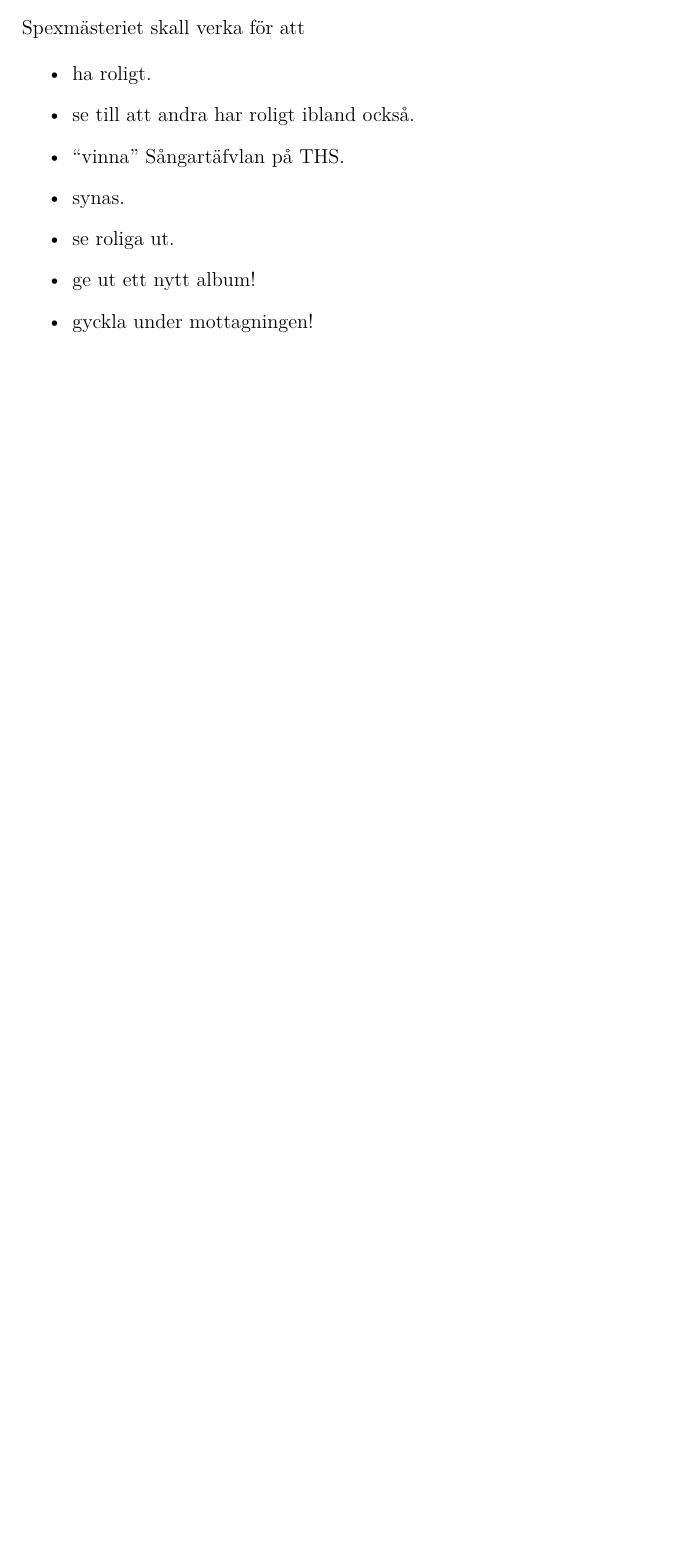
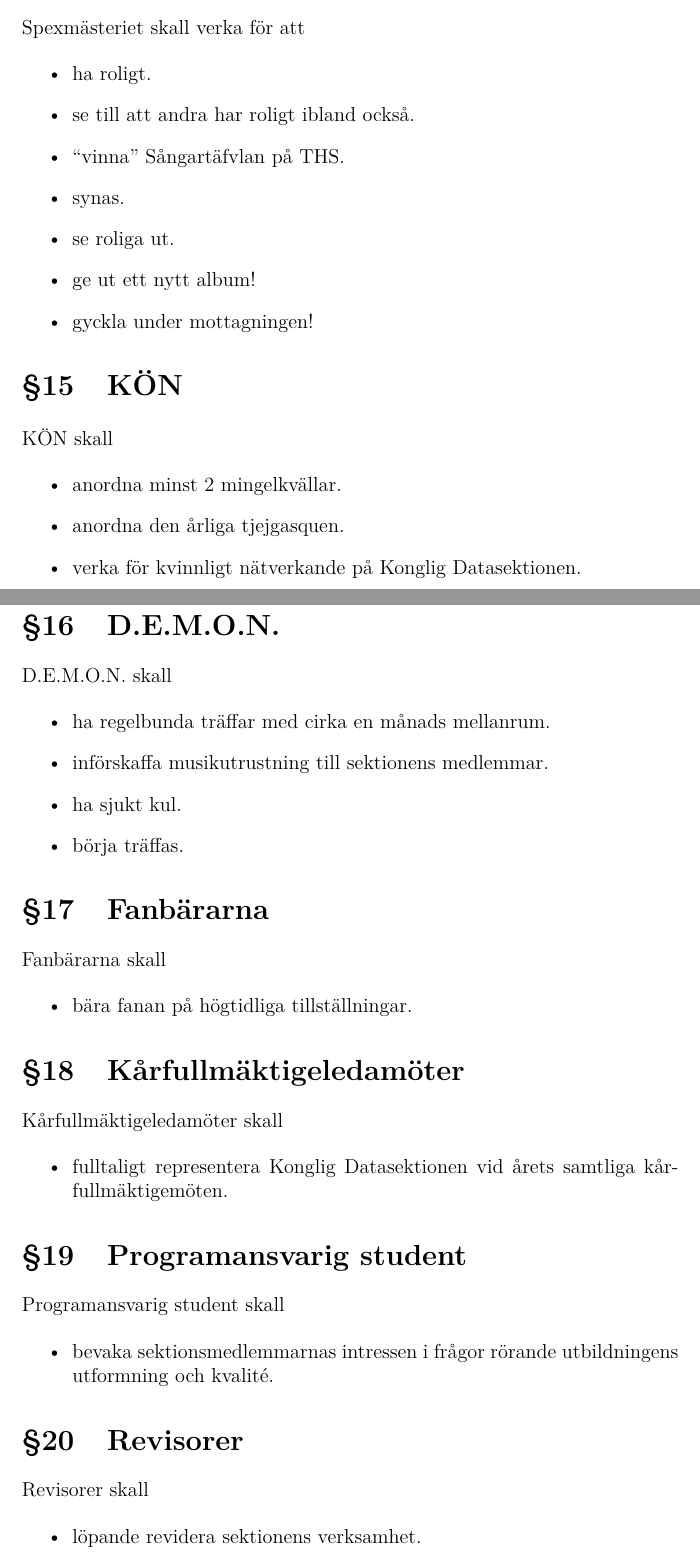
Before and after one commit to vlle1/styrdokument, a LaTeX document (2013/verksamhetsplan.tex): part of page 7 of 7 before the commit and two parts of pages 7 and 8 of 9 after it, the two joined at a grey line, cut so that both start at the same text, the shorter picture padded with empty space. Compiled offline with XeLaTeX.

Commit message:
Lägg till fler nämnder i verksamhetsplanen

```diff
--- a/2013/verksamhetsplan.tex
+++ b/2013/verksamhetsplan.tex
@@ -260,3 +260,57 @@ Spexmästeriet skall verka för att
 \item gyckla under mottagningen!
 \end{itemize}
 
+\section{KÖN}
+
+KÖN skall
+
+\begin{itemize}
+\item anordna minst 2 mingelkvällar.
+\item anordna den årliga tjejgasquen.
+\item verka för kvinnligt nätverkande på Konglig Datasektionen.
+\end{itemize}
+
+\section{D.E.M.O.N.}
+
+D.E.M.O.N. skall
+
+\begin{itemize}
+\item ha regelbunda träffar med cirka en månads mellanrum.
+\item införskaffa musikutrustning till sektionens medlemmar.
+\item ha sjukt kul.
+\item börja träffas.
+\end{itemize}
+
+\section{Fanbärarna}
+
+Fanbärarna skall
+
+\begin{itemize}
+\item bära fanan på högtidliga tillställningar.
+\end{itemize}
+
+\section{Kårfullmäktigeledamöter}
+
+Kårfullmäktigeledamöter skall
+
+\begin{itemize}
+\item fulltaligt representera Konglig Datasektionen vid årets samtliga
+    kårfullmäktigemöten.
+\end{itemize}
+
+\section{Programansvarig student}
+
+Programansvarig student skall
+
+\begin{itemize}
+\item bevaka sektionsmedlemmarnas intressen i frågor rörande utbildningens
+    utformning och kvalité.
+\end{itemize}
+
+\section{Revisorer}
+
+Revisorer skall
+
+\begin{itemize}
+\item löpande revidera sektionens verksamhet.
+\end{itemize}
```
Also changed, not shown: 2013/verksamhetsplan.tex (17 more changed lines).
